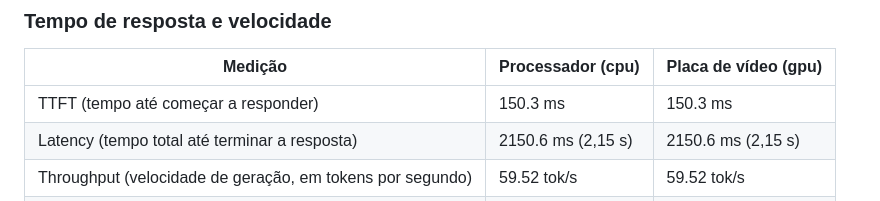
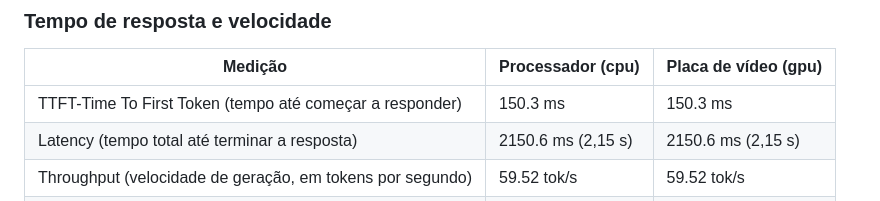
Before and after one commit to rodrigosantana074/benchmark_hardware, a Markdown page: results/reports/resumo-minipc.md, the part around the change. Drawn GitHub-style.

```diff
--- a/results/reports/resumo-minipc.md
+++ b/results/reports/resumo-minipc.md
@@ -51,7 +51,7 @@ diferença real entre processador e placa de vídeo.
 
 | Medição | Processador (cpu) | Placa de vídeo (gpu) |
 |---|---|---|
-| TTFT (tempo até começar a responder) | 150.3 ms | 150.3 ms |
+| TTFT-Time To First Token (tempo até começar a responder) | 150.3 ms | 150.3 ms |
 | Latency (tempo total até terminar a resposta) | 2150.6 ms (2,15 s) | 2150.6 ms (2,15 s) |
 | Throughput (velocidade de geração, em tokens por segundo) | 59.52 tok/s | 59.52 tok/s |
 | Repetições OK | 5 de 5 | 5 de 5 |
```
